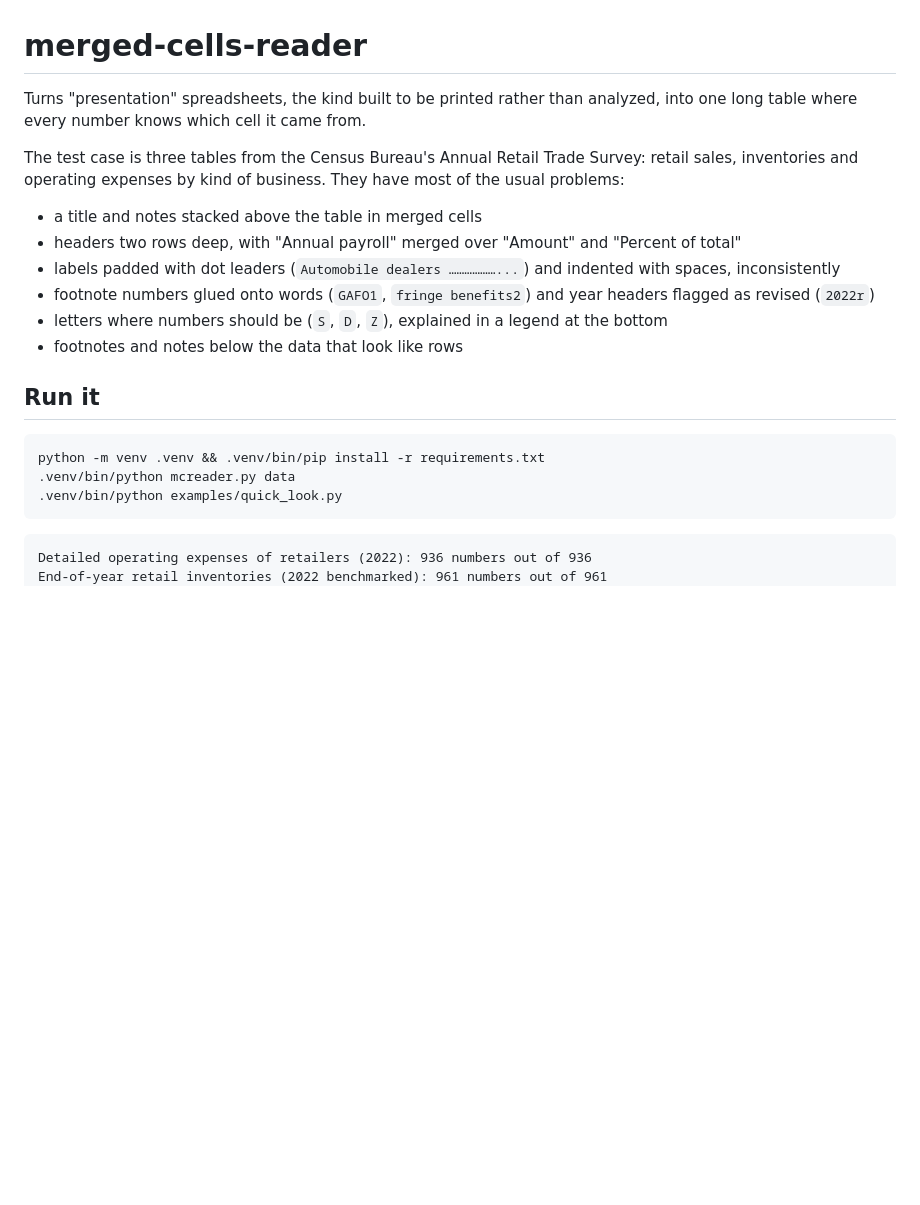
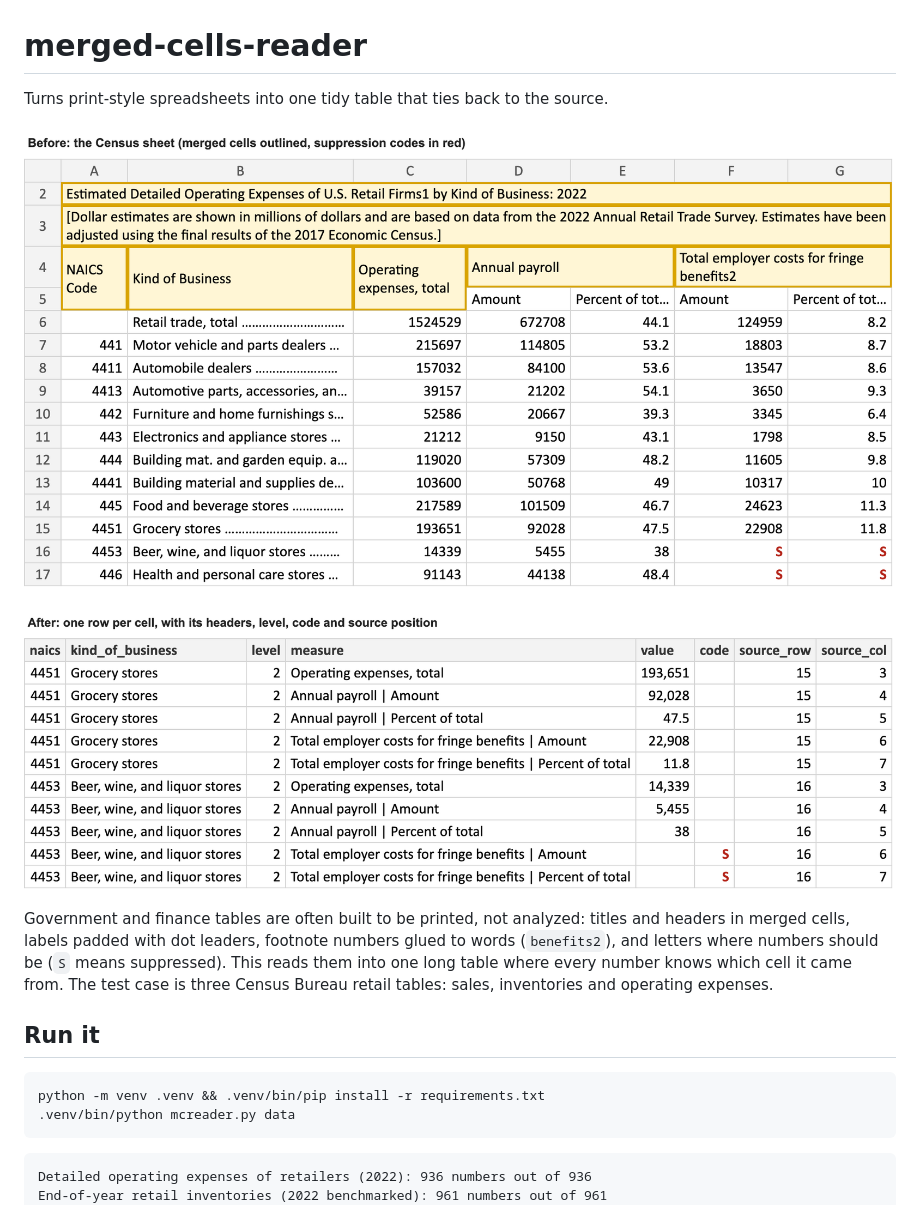
Before and after one commit to Michael-Fisher9/merged-cells-reader, a Markdown page: README.md, the part around one of its changes. GitHub-like rendering; pictures changed too: docs/after.png (added), docs/before.png (added); blank space fills up the shorter version.

Commit message:
Shorten the README and add screenshots

````diff
--- a/README.md
+++ b/README.md
@@ -1,22 +1,18 @@
 # merged-cells-reader
 
-Turns "presentation" spreadsheets, the kind built to be printed rather than analyzed, into one long table where every number knows which cell it came from.
+Turns print-style spreadsheets into one tidy table that ties back to the source.
 
-The test case is three tables from the Census Bureau's Annual Retail Trade Survey: retail sales, inventories and operating expenses by kind of business. They have most of the usual problems:
+![The Census sheet before: merged titles and headers, dot leaders, suppression codes](docs/before.png)
 
-- a title and notes stacked above the table in merged cells
-- headers two rows deep, with "Annual payroll" merged over "Amount" and "Percent of total"
-- labels padded with dot leaders (`Automobile dealers ………………...`) and indented with spaces, inconsistently
-- footnote numbers glued onto words (`GAFO1`, `fringe benefits2`) and year headers flagged as revised (`2022r`)
-- letters where numbers should be (`S`, `D`, `Z`), explained in a legend at the bottom
-- footnotes and notes below the data that look like rows
+![After: one row per cell with its headers, level, code and source position](docs/after.png)
+
+Government and finance tables are often built to be printed, not analyzed: titles and headers in merged cells, labels padded with dot leaders, footnote numbers glued to words (`benefits2`), and letters where numbers should be (`S` means suppressed). This reads them into one long table where every number knows which cell it came from. The test case is three Census Bureau retail tables: sales, inventories and operating expenses.
 
 ## Run it
 
 ```
 python -m venv .venv && .venv/bin/pip install -r requirements.txt
 .venv/bin/python mcreader.py data
-.venv/bin/python examples/quick_look.py
 ```
 
 ```
````
Also changed, not shown: other parts of README.md (+9 -27 lines).
